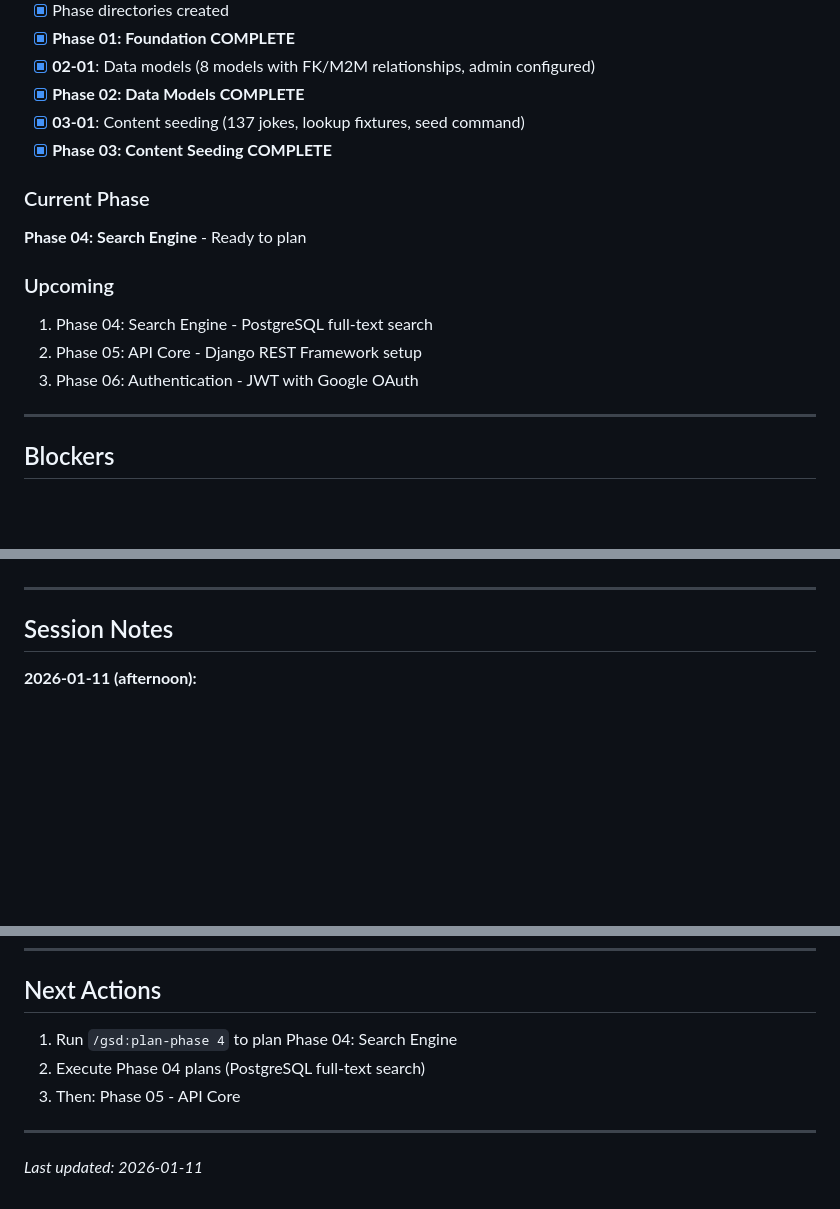
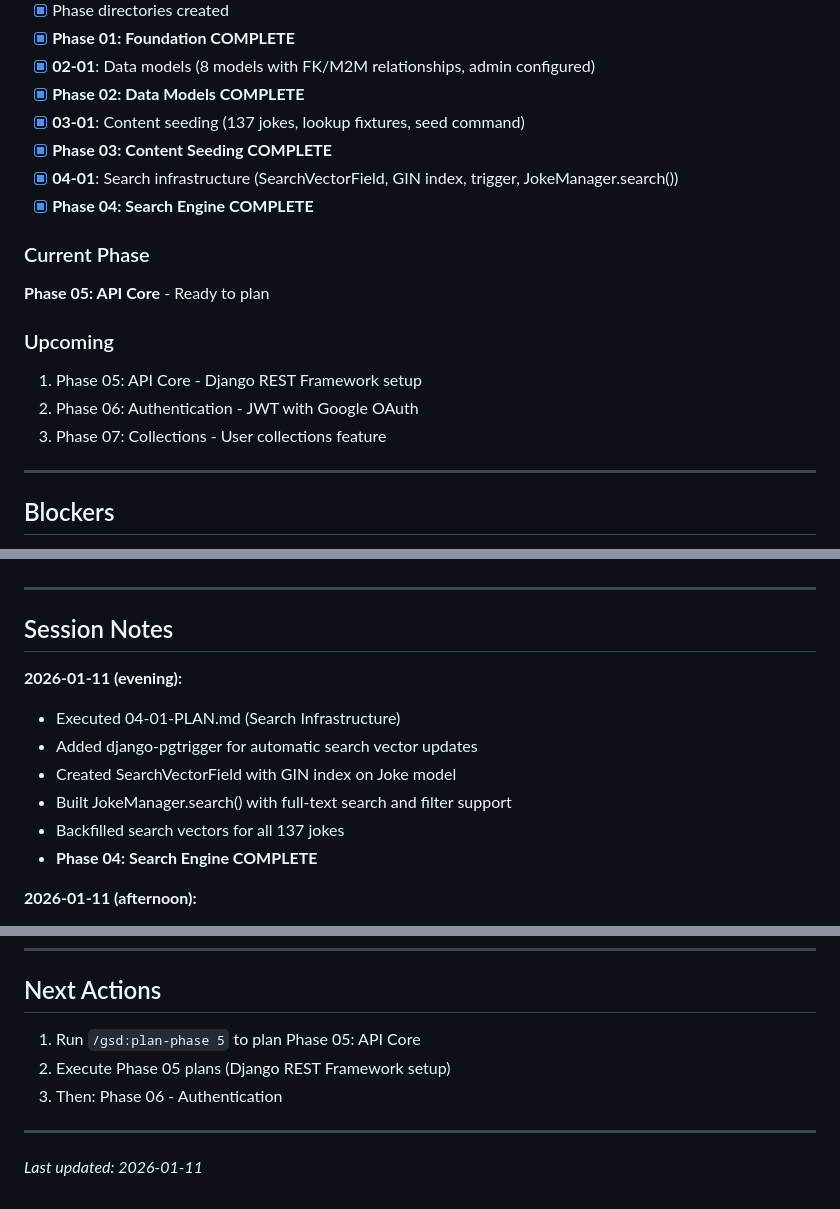
Before and after one commit to Nard248/JokesForBackEnd, a Markdown page: .planning/STATE.md, 3 parts joined by grey strips. GitHub-like rendering; blank space fills up the shorter version.

Commit message:
docs(04-01): complete search infrastructure plan
- Create 04-01-SUMMARY.md with task commits and metrics
- Update STATE.md to mark Phase 04 complete
- Update progress and next actions for Phase 05

Co-Authored-By: Claude Opus 4.5 <noreply@anthropic.com>

```diff
--- a/.planning/STATE.md
+++ b/.planning/STATE.md
@@ -33,14 +33,16 @@ Jokes For is a global humor discovery platform - a search engine for jokes. User
 - [x] **Phase 02: Data Models COMPLETE**
 - [x] **03-01**: Content seeding (137 jokes, lookup fixtures, seed command)
 - [x] **Phase 03: Content Seeding COMPLETE**
+- [x] **04-01**: Search infrastructure (SearchVectorField, GIN index, trigger, JokeManager.search())
+- [x] **Phase 04: Search Engine COMPLETE**
 
 ### Current Phase
-**Phase 04: Search Engine** - Ready to plan
+**Phase 05: API Core** - Ready to plan
 
 ### Upcoming
-1. Phase 04: Search Engine - PostgreSQL full-text search
-2. Phase 05: API Core - Django REST Framework setup
-3. Phase 06: Authentication - JWT with Google OAuth
+1. Phase 05: API Core - Django REST Framework setup
+2. Phase 06: Authentication - JWT with Google OAuth
+3. Phase 07: Collections - User collections feature
 
 ---
 
@@ -74,6 +76,14 @@ None tracked yet.
 
 ## Session Notes
 
+**2026-01-11 (evening):**
+- Executed 04-01-PLAN.md (Search Infrastructure)
+- Added django-pgtrigger for automatic search vector updates
+- Created SearchVectorField with GIN index on Joke model
+- Built JokeManager.search() with full-text search and filter support
+- Backfilled search vectors for all 137 jokes
+- **Phase 04: Search Engine COMPLETE**
+
 **2026-01-11 (afternoon):**
 - Executed 03-01-PLAN.md (Content Seeding)
 - Created lookup_data.json with 27 records (Format, AgeRating, Tone, ContextTag, Language, CultureTag, Source)
@@ -97,9 +107,9 @@ None tracked yet.
 
 ## Next Actions
 
-1. Run `/gsd:plan-phase 4` to plan Phase 04: Search Engine
-2. Execute Phase 04 plans (PostgreSQL full-text search)
-3. Then: Phase 05 - API Core
+1. Run `/gsd:plan-phase 5` to plan Phase 05: API Core
+2. Execute Phase 05 plans (Django REST Framework setup)
+3. Then: Phase 06 - Authentication
 
 ---
 
```
Also changed, not shown: other parts of .planning/STATE.md (+2 -2 lines), .planning/ROADMAP.md (+1 -1 lines), 1 other file.
